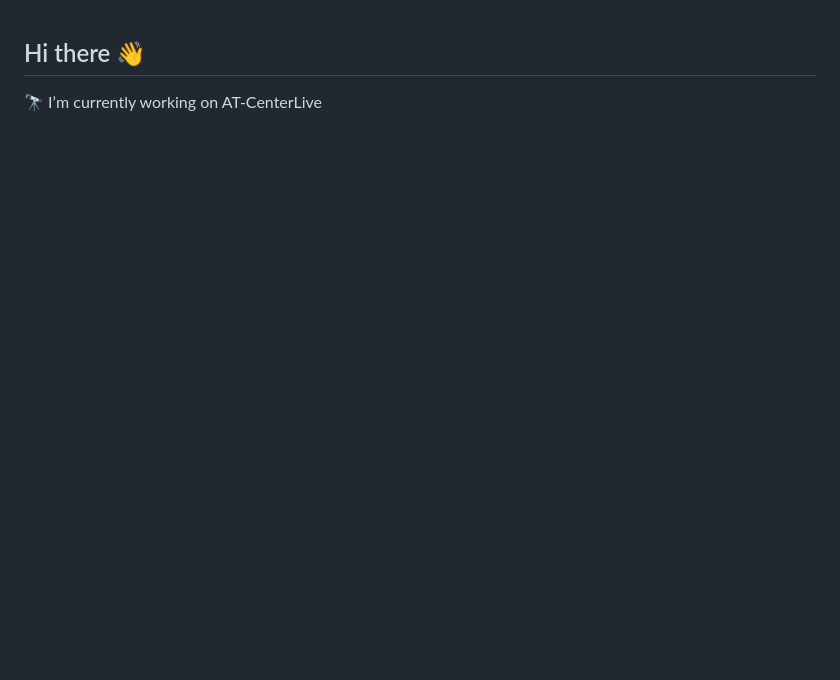
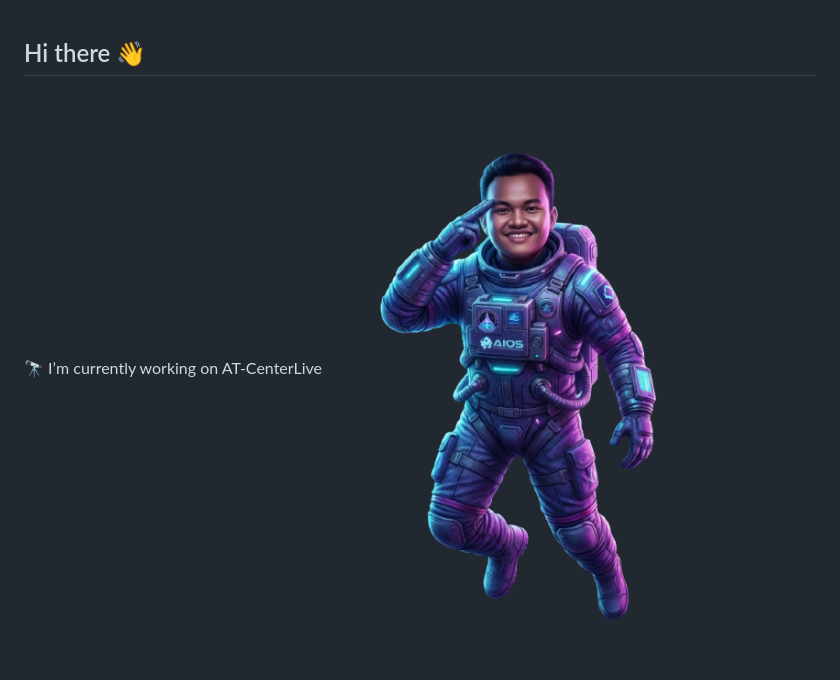
Before and after one commit to adigunanugrohoh3-design/adigunanugrohoh3-design, a Markdown page: README.md, the part around the change. Drawn GitHub-style; pictures changed too: img/adi.png (added); blank space fills up the shorter version.

Commit message:
my profile

```diff
--- a/README.md
+++ b/README.md
@@ -15,3 +15,4 @@ Here are some ideas to get you started:
 - ⚡ Fun fact: ...
 -->
 🔭 I’m currently working on AT-CenterLive
+![adi](img/adi.png)
```
